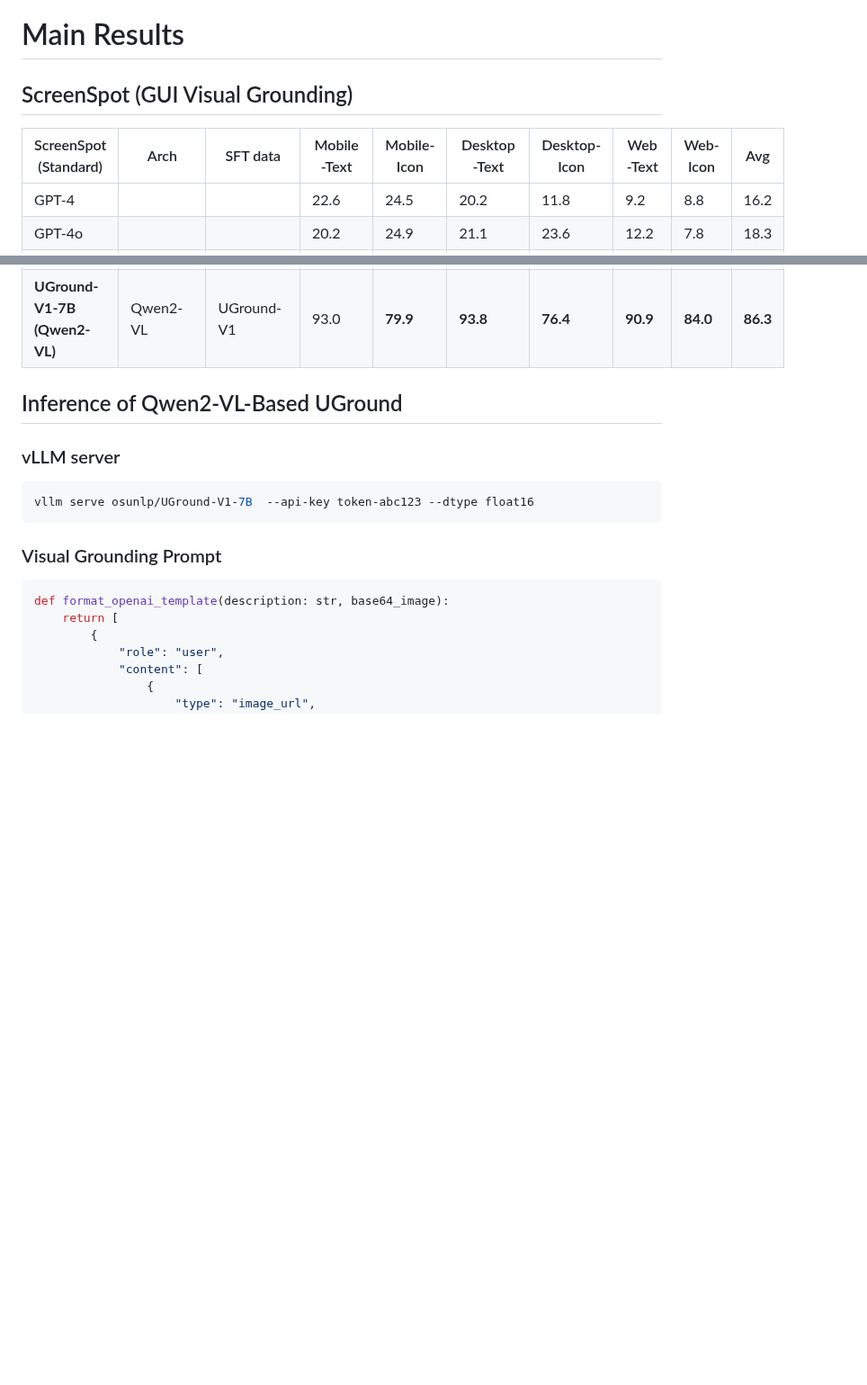
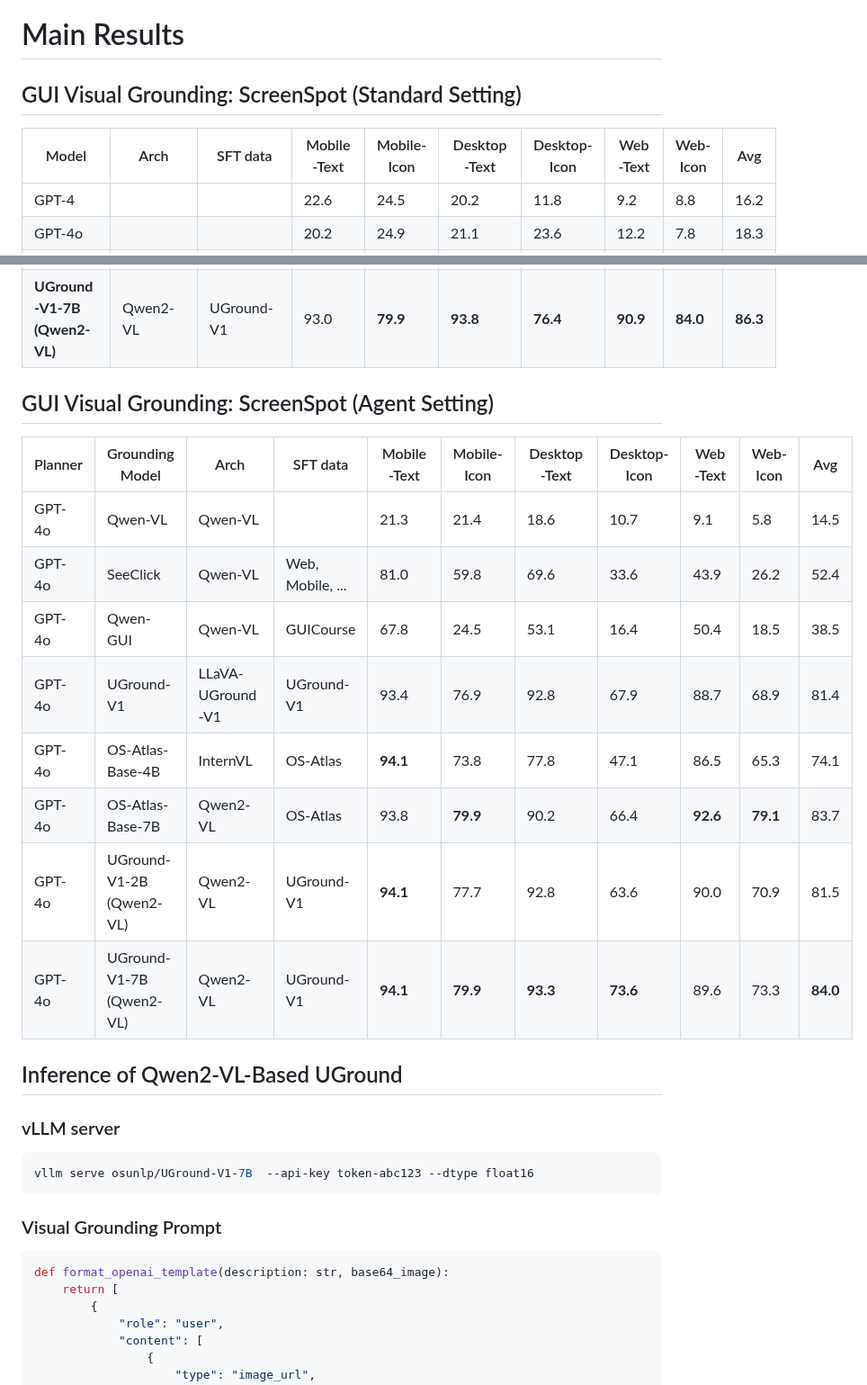
Before and after one commit to OSU-NLP-Group/UGround, a Markdown page: README.md, 2 parts joined by grey strips. Shown at 90% size. Drawn GitHub-style; blank space fills up the shorter version.

```diff
--- a/README.md
+++ b/README.md
@@ -53,9 +53,9 @@ This is the official code repository for the project: *Navigating the Digital Wo
 
 # Main Results
 
-## ScreenSpot (GUI Visual Grounding)
+## GUI Visual Grounding: ScreenSpot (Standard Setting)
 
-| ScreenSpot (Standard)        | Arch             | SFT data         | Mobile-Text | Mobile-Icon | Desktop-Text | Desktop-Icon | Web-Text | Web-Icon | Avg      |
+| Model       | Arch             | SFT data         | Mobile-Text | Mobile-Icon | Desktop-Text | Desktop-Icon | Web-Text | Web-Icon | Avg      |
 | ---------------------------- | ---------------- | ---------------- | ----------- | ----------- | ------------ | ------------ | -------- | -------- | -------- |
 | GPT-4                        |                  |                  | 22.6        | 24.5        | 20.2         | 11.8         | 9.2      | 8.8      | 16.2     |
 | GPT-4o                       |                  |                  | 20.2        | 24.9        | 21.1         | 23.6         | 12.2     | 7.8      | 18.3     |
@@ -77,6 +77,21 @@ This is the official code repository for the project: *Navigating the Digital Wo
 | Aria-UI                      | Aria             | Aria-UI          | 92.3        | 73.8        | 93.3         | 64.3         | 86.5     | 76.2     | 81.1     |
 | **UGround-V1-2B (Qwen2-VL)** | Qwen2-VL         | UGround-V1       | 89.4        | 72.0        | 88.7         | 65.7         | 81.3     | 68.9     | 77.7     |
 | **UGround-V1-7B (Qwen2-VL)** | Qwen2-VL         | UGround-V1       | 93.0        | **79.9**    | **93.8**     | **76.4**     | **90.9** | **84.0** | **86.3** |
+
+## GUI Visual Grounding: ScreenSpot (Agent Setting)
+
+| Planner | Grounding Model          | Arch             | SFT data         | Mobile-Text | Mobile-Icon | Desktop-Text | Desktop-Icon | Web-Text | Web-Icon | Avg      |
+| ------- | ------------------------ | ---------------- | ---------------- | ----------- | ----------- | ------------ | ------------ | -------- | -------- | -------- |
+| GPT-4o  | Qwen-VL                  | Qwen-VL          |                  | 21.3        | 21.4        | 18.6         | 10.7         | 9.1      | 5.8      | 14.5     |
+| GPT-4o  | SeeClick                 | Qwen-VL          | Web, Mobile, ... | 81.0        | 59.8        | 69.6         | 33.6         | 43.9     | 26.2     | 52.4     |
+| GPT-4o  | Qwen-GUI                 | Qwen-VL          | GUICourse        | 67.8        | 24.5        | 53.1         | 16.4         | 50.4     | 18.5     | 38.5     |
+| GPT-4o  | UGround-V1               | LLaVA-UGround-V1 | UGround-V1       | 93.4        | 76.9        | 92.8         | 67.9         | 88.7     | 68.9     | 81.4     |
+| GPT-4o  | OS-Atlas-Base-4B         | InternVL         | OS-Atlas         | **94.1**    | 73.8        | 77.8         | 47.1         | 86.5     | 65.3     | 74.1     |
+| GPT-4o  | OS-Atlas-Base-7B         | Qwen2-VL         | OS-Atlas         | 93.8        | **79.9**    | 90.2         | 66.4         | **92.6** | **79.1** | 83.7     |
+| GPT-4o  | UGround-V1-2B (Qwen2-VL) | Qwen2-VL         | UGround-V1       | **94.1**    | 77.7        | 92.8         | 63.6         | 90.0     | 70.9     | 81.5     |
+| GPT-4o  | UGround-V1-7B (Qwen2-VL) | Qwen2-VL         | UGround-V1       | **94.1**    | **79.9**    | **93.3**     | **73.6**     | 89.6     | 73.3     | **84.0** |
+
+
 
 ## Inference of Qwen2-VL-Based UGround
 ### vLLM server
```
